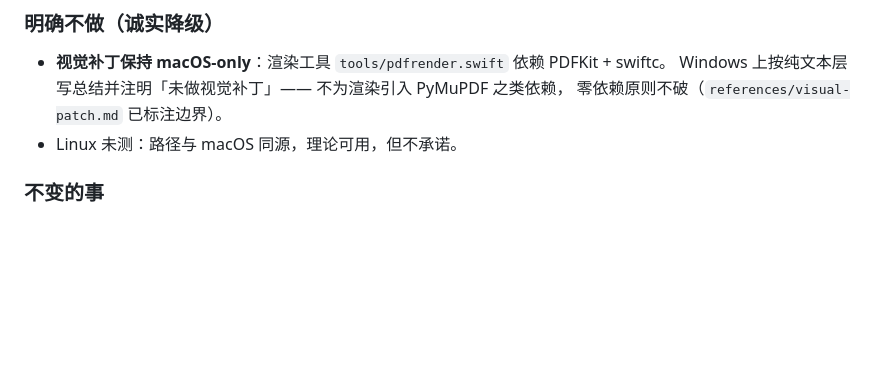
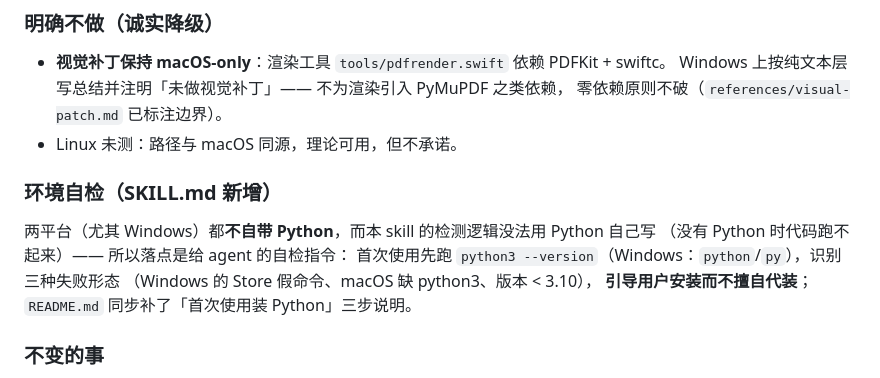
Before and after one commit to wangjerry06/course-digest, a Markdown page: CHANGELOG.md, the part around the change. GitHub-like rendering; blank space fills up the shorter version.

```diff
--- a/CHANGELOG.md
+++ b/CHANGELOG.md
@@ -33,6 +33,14 @@ v0.1.x 的代码底子（pathlib、`Path.home()`、`webbrowser`、子进程 deta
   Windows 上按纯文本层写总结并注明「未做视觉补丁」—— 不为渲染引入 PyMuPDF 之类依赖，
   零依赖原则不破（`references/visual-patch.md` 已标注边界）。
 - Linux 未测：路径与 macOS 同源，理论可用，但不承诺。
+
+### 环境自检（SKILL.md 新增）
+
+两平台（尤其 Windows）都**不自带 Python**，而本 skill 的检测逻辑没法用 Python 自己写
+（没有 Python 时代码跑不起来）—— 所以落点是给 agent 的自检指令：
+首次使用先跑 `python3 --version`（Windows：`python`/`py`），识别三种失败形态
+（Windows 的 Store 假命令、macOS 缺 python3、版本 < 3.10），
+**引导用户安装而不擅自代装**；`README.md` 同步补了「首次使用装 Python」三步说明。
 
 ### 不变的事
 
```
Also changed, not shown: README.md (+13 -0 lines), SKILL.md (+22 -0 lines).
